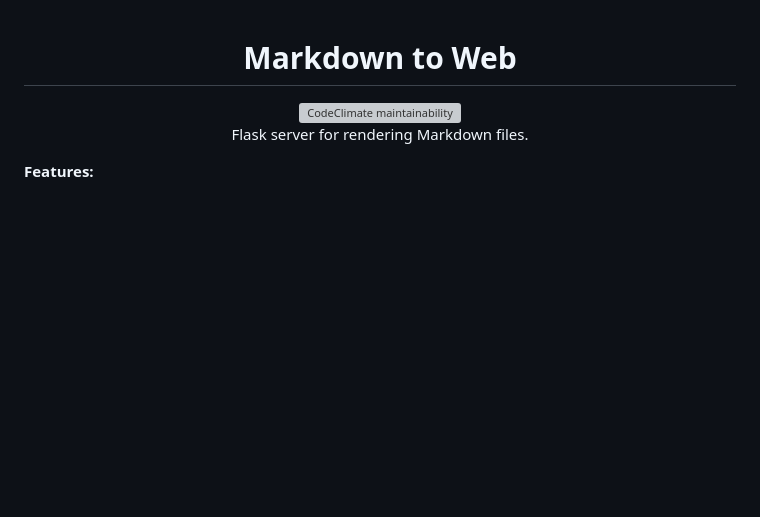
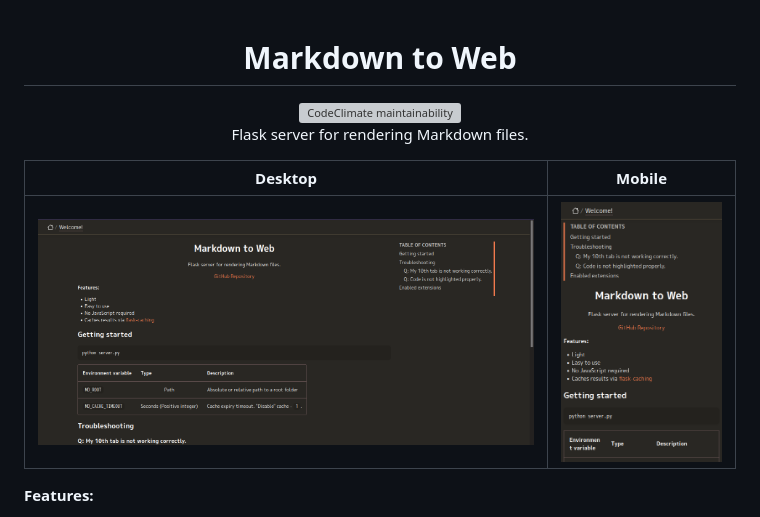
Before and after one commit to arichr/md2web, a Markdown page: README.md, the part around the change. GitHub-like rendering; pictures changed too: readme_files/desktop.png (added), readme_files/mobile.png (added); blank space fills up the shorter version; grey boxes are pictures that could not be loaded.

Commit message:
Provide screenshots

```diff
--- a/README.md
+++ b/README.md
@@ -6,6 +6,10 @@
         Flask server for rendering Markdown files.
     </p>
 </p>
+
+| Desktop | Mobile |
+|---------|--------|
+| ![Desktop image](readme_files/desktop.png) | ![Mobile image](readme_files/mobile.png) |
 
 **Features:**
 
```
